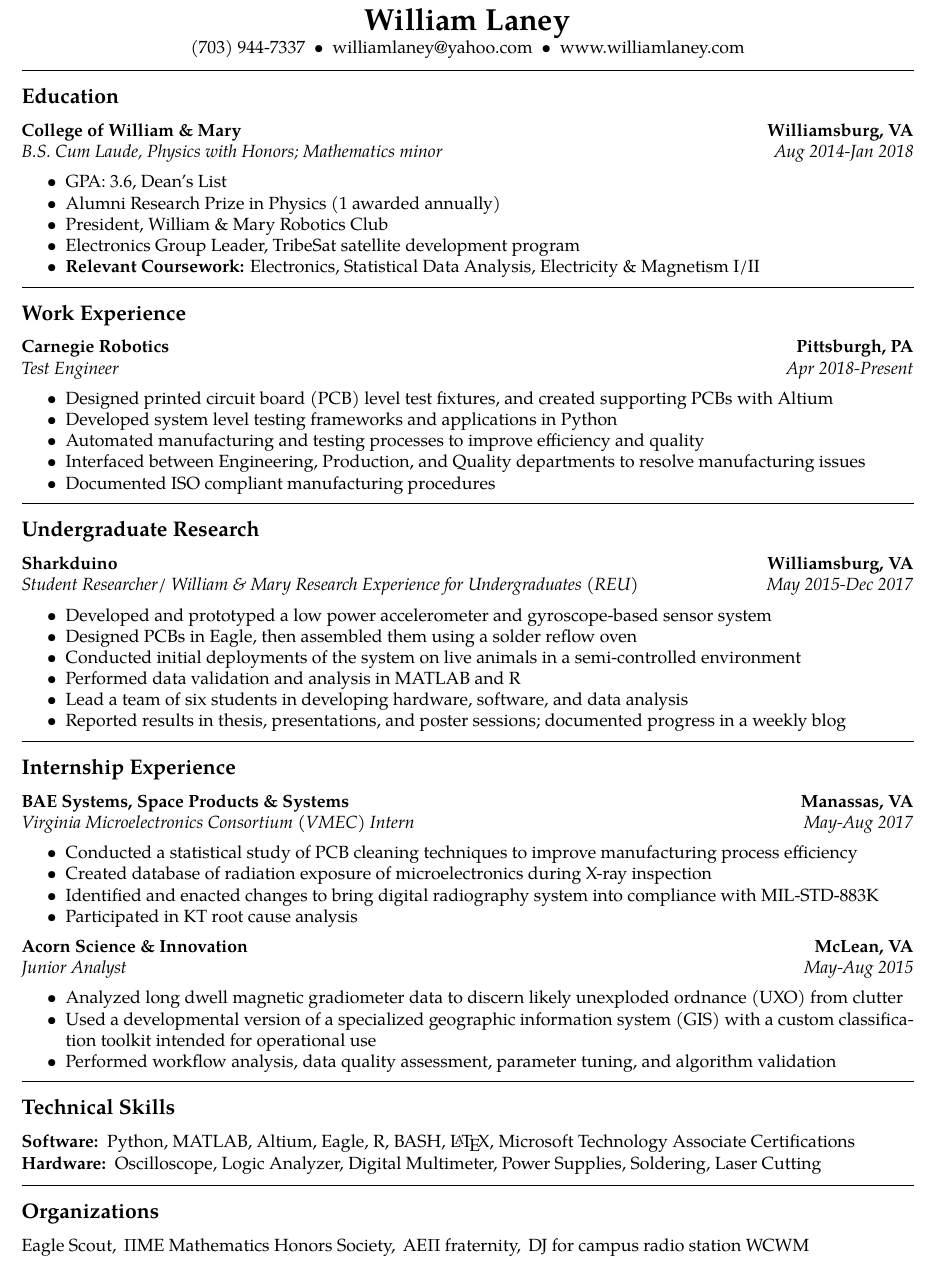
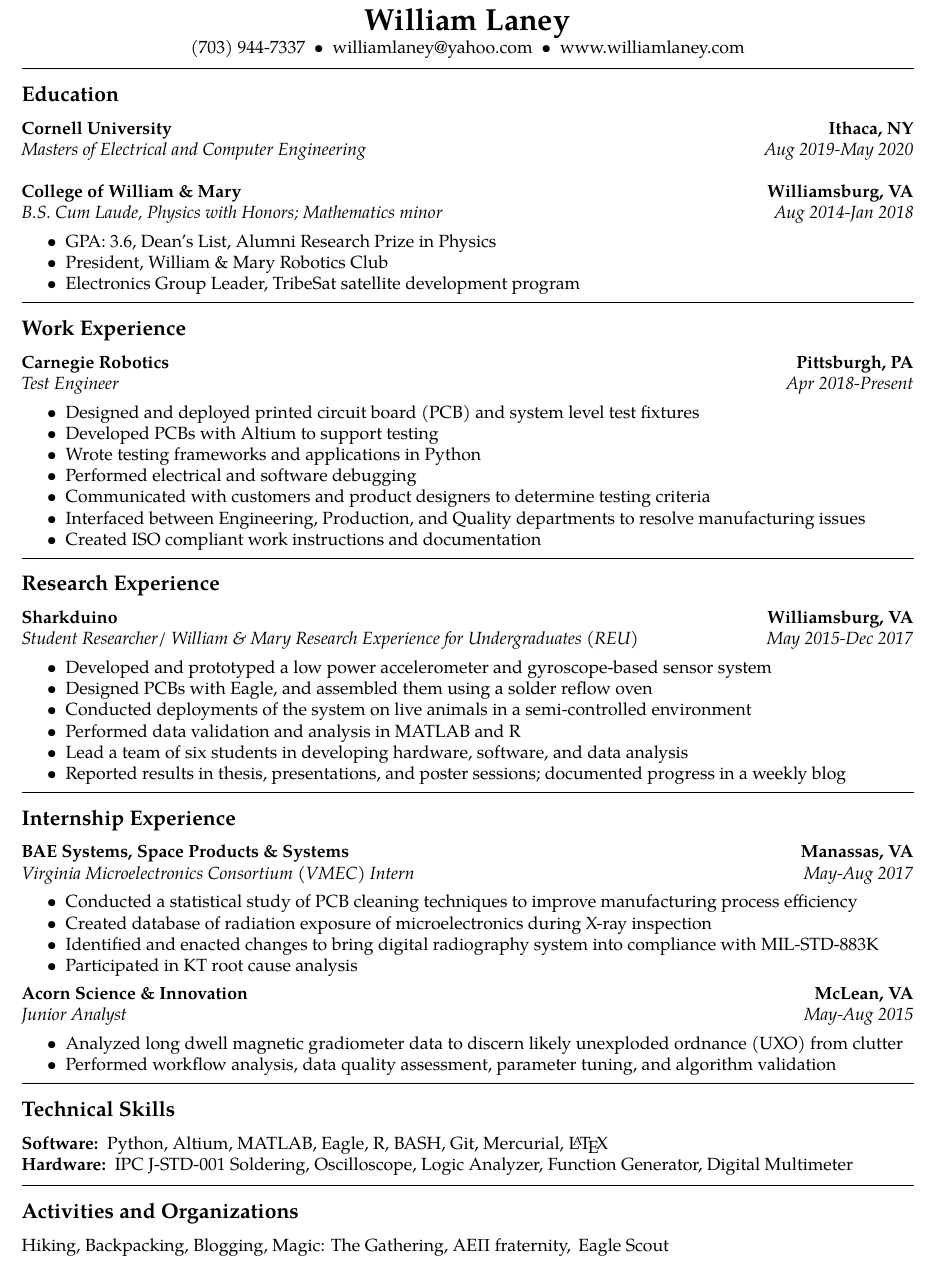
Before and after one commit to WLaney/WLaney.github.io, a LaTeX CV (Laney Resume.tex): part of the page, cut so that both start at the same text. Compiled offline with pdfLaTeX.

Commit message:
updated resume

```diff
--- a/Laney Resume.tex
+++ b/Laney Resume.tex
@@ -53,7 +52,15 @@
 \hrule
 \vspace{-0.4em}
 \subsection*{Education}
-
+	\headerrow
+		{\textbf{Cornell University}}
+		{\textbf{Ithaca, NY}}
+		\\
+	\headerrow
+		{\emph{Masters of Electrical and Computer Engineering}}
+		{\emph{Aug 2019-May 2020}}
+	\\
+	\\
 	\headerrow
 		{\textbf{College of William \& Mary}}
 		{\textbf{Williamsburg, VA}}
@@ -62,11 +69,9 @@
 		{\emph{B.S. Cum Laude, Physics with Honors; Mathematics minor}}
 		{\emph{Aug 2014-Jan 2018}}
 	\begin{itemize*}
-		\item GPA: 3.6, Dean's List
-		\item Alumni Research Prize in Physics (1 awarded annually)
+		\item GPA: 3.6, Dean's List, Alumni Research Prize in Physics
 		\item President, William \& Mary Robotics Club
 		\item Electronics Group Leader, TribeSat satellite development program
-		\item \textbf{Relevant Coursework:} Electronics, Statistical Data Analysis, Electricity \& Magnetism I/II
 	\end{itemize*}
 
 
@@ -81,15 +86,17 @@
 		{\emph{Test Engineer}}
 		{\emph{Apr 2018-Present}}
 	\begin{itemize*}
-		\item Designed printed circuit board (PCB) level test fixtures, and created supporting PCBs with Altium
-		\item Developed system level testing frameworks and applications in Python
-		\item Automated manufacturing and testing processes to improve efficiency and quality
+		\item Designed and deployed printed circuit board (PCB) and system level test fixtures
+		\item Developed PCBs with Altium to support testing
+		\item Wrote testing frameworks and applications in Python
+		\item Performed electrical and software debugging
+		\item Communicated with customers and product designers to determine testing criteria
 		\item Interfaced between Engineering, Production, and Quality departments to resolve manufacturing issues
-		\item Documented ISO compliant manufacturing procedures
+		\item Created ISO compliant work instructions and documentation
 	\end{itemize*}
 \hrule
 \vspace{-0.4em}
-\subsection*{Undergraduate Research}
+\subsection*{Research Experience}
 
 	\headerrow
 		{\textbf{Sharkduino}}
@@ -100,8 +107,8 @@
 		{\emph{May 2015-Dec 2017}}
 	\begin{itemize*}
 	\item Developed and prototyped a low power accelerometer and gyroscope-based sensor system
-	\item Designed PCBs in Eagle, then assembled them using a solder reflow oven
-	\item Conducted initial deployments of the system on live animals in a semi-controlled environment
+	\item Designed PCBs with Eagle, and assembled them using a solder reflow oven
+	\item Conducted deployments of the system on live animals in a semi-controlled environment
 	\item Performed data validation and analysis in MATLAB and R
 	\item Lead a team of six students in developing hardware, software, and data analysis
 	\item Reported results in thesis, presentations, and poster sessions; documented progress in a weekly blog
@@ -133,9 +140,7 @@
 	\begin{itemize*}
 		\item Analyzed long dwell magnetic gradiometer data to
 			discern likely unexploded ordnance (UXO) from clutter
-		\item Used a developmental version of a specialized geographic information system (GIS) with 			a custom classification toolkit intended for operational use
-		\item Performed workflow analysis, data
-quality assessment, parameter tuning, and algorithm validation
+		\item Performed workflow analysis, data quality assessment, parameter tuning, and algorithm validation
 	\end{itemize*}
 
 
@@ -147,13 +152,13 @@
 \hyphenpenalty=1000
 \begin{description*}
 	\item[Software:]
-	 Python, MATLAB, Altium, Eagle, R, BASH, \LaTeX, Microsoft Technology Associate Certifications
+	 Python, Altium, MATLAB, Eagle, R, BASH, Git, Mercurial, \LaTeX
 	\item[Hardware:]
-	Oscilloscope, Logic Analyzer, Digital Multimeter, Power Supplies, Soldering, Laser Cutting
+	IPC J-STD-001 Soldering, Oscilloscope, Logic Analyzer, Function Generator, Digital Multimeter
 \end{description*}
 
 \hrule
 \vspace{-0.4em}
-\subsection*{Organizations}
-\indent Eagle Scout,\, $\Pi$ME Mathematics Honors Society,\, AE$\Pi$ fraternity,\, DJ for campus radio station WCWM
+\subsection*{Activities and Organizations}
+\indent Hiking, Backpacking, Blogging, Magic: The Gathering, AE$\Pi$ fraternity,\, Eagle Scout
 \end{document}
```
Also changed, not shown: Laney Resume.pdf, Laney Resume.tex (1 more changed lines).
